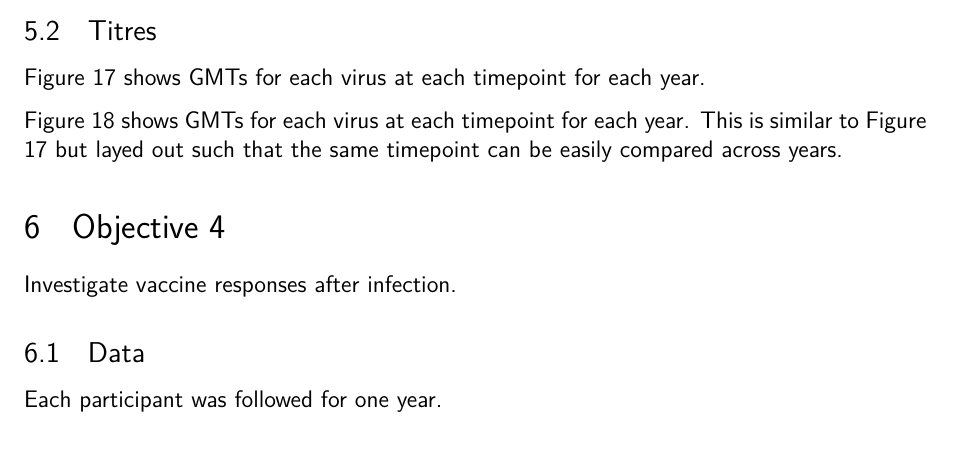
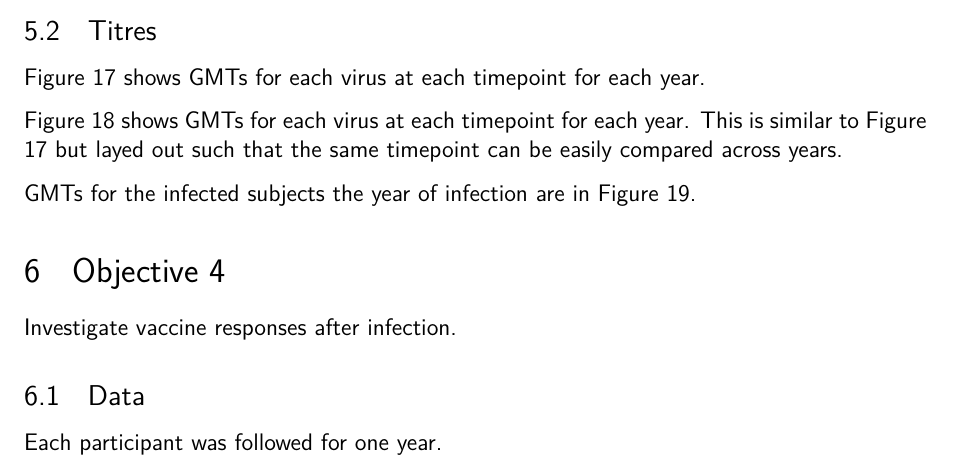
Before and after one commit to khvorov45/ab-landscape, a LaTeX document (reports/cdc.tex): part of page 21 of 24 before the commit and part of page 21 of 25 after it, cut so that both start at the same text. Compiled offline with pdfLaTeX.

Commit message:
add obj3 infected gmts

```diff
--- a/reports/cdc.tex
+++ b/reports/cdc.tex
@@ -348,3 +348,4 @@ Figure \ref{fig:cdc-obj3-gmts-2} shows GMTs for each virus at each timepoint for
 	\label{fig:cdc-obj3-gmts-2}
 \end{figure}
 
+GMTs for the infected subjects the year of infection are in Figure \ref{fig:cdc-obj3-infected-gmts}.
@@ -351,3 +356,6 @@ Figure \ref{fig:cdc-obj3-gmts-2} shows GMTs for each virus at each timepoint for
+	\label{fig:cdc-obj3-infected-gmts}
+\end{figure}
+
 \section{Objective 4}
 
 Investigate vaccine responses after infection.
```
Also changed, not shown: reports/cdc.tex (6 more changed lines), 1 other file.
